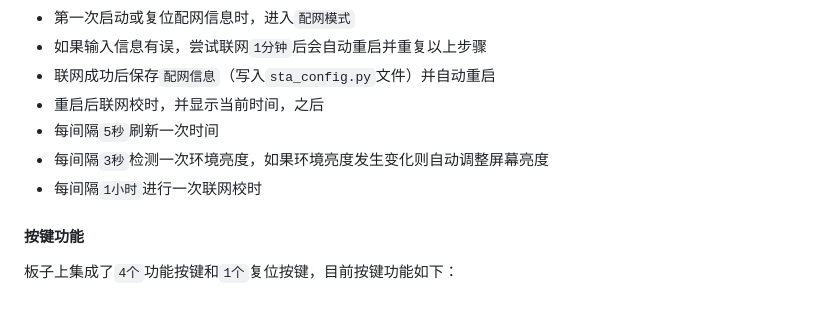
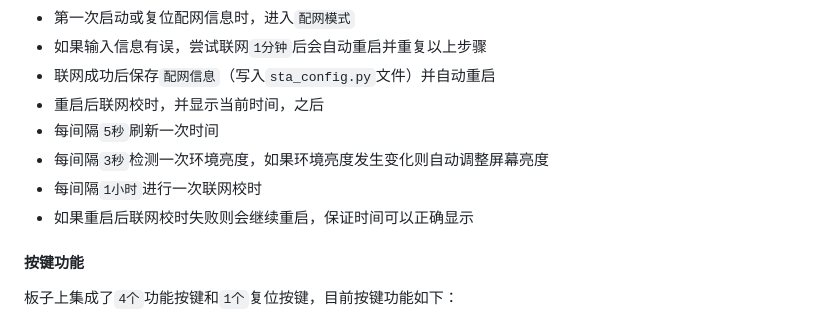
Before and after one commit to xybc4305158122/22014916a, a Markdown page: README.md, the part around the change. Rendered like a GitHub page.

Commit message:
更新说明文档

```diff
--- a/README.md
+++ b/README.md
@@ -27,6 +27,7 @@
 * 每间隔`5秒`刷新一次时间
 * 每间隔`3秒`检测一次环境亮度，如果环境亮度发生变化则自动调整屏幕亮度
 * 每间隔`1小时`进行一次联网校时
+* 如果重启后联网校时失败则会继续重启，保证时间可以正确显示
 
 #### 按键功能
 
```
